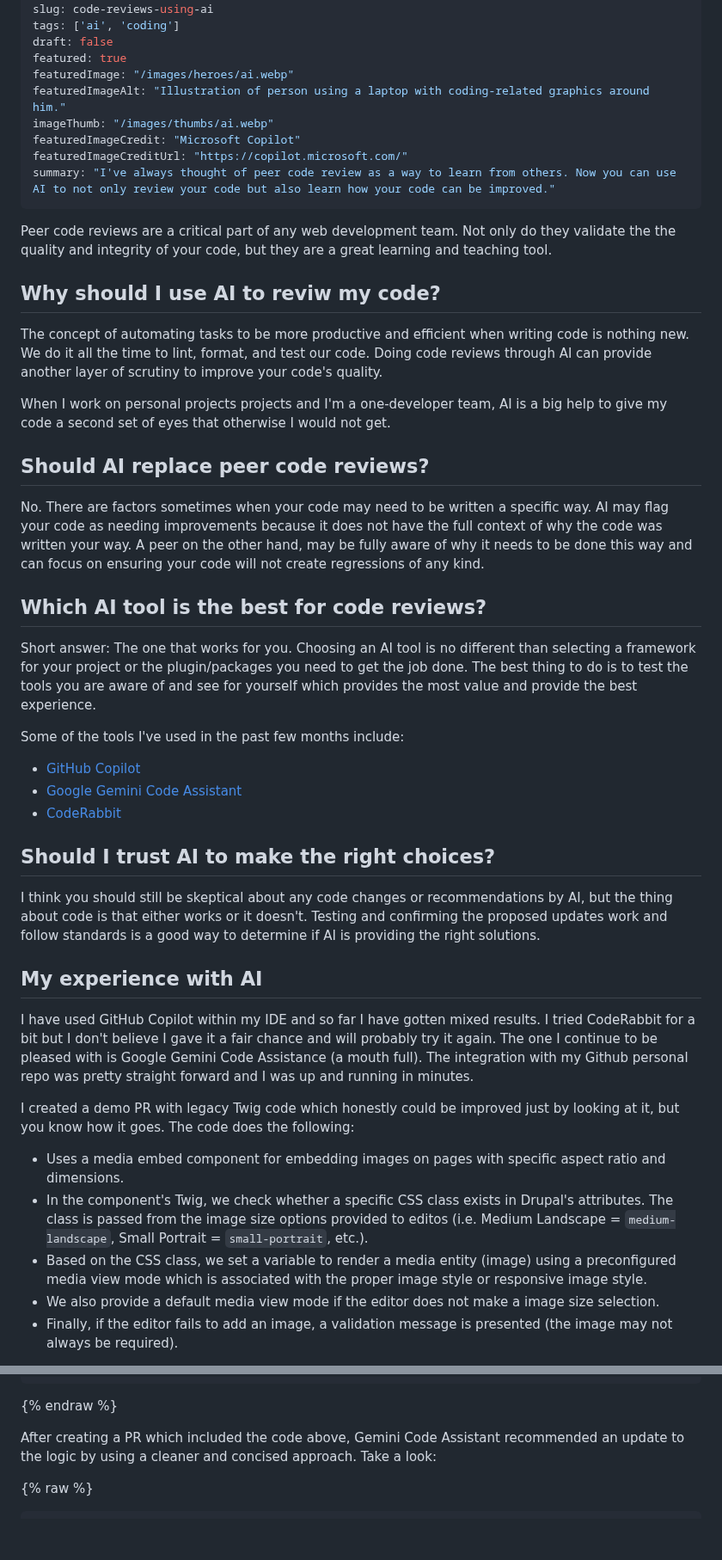
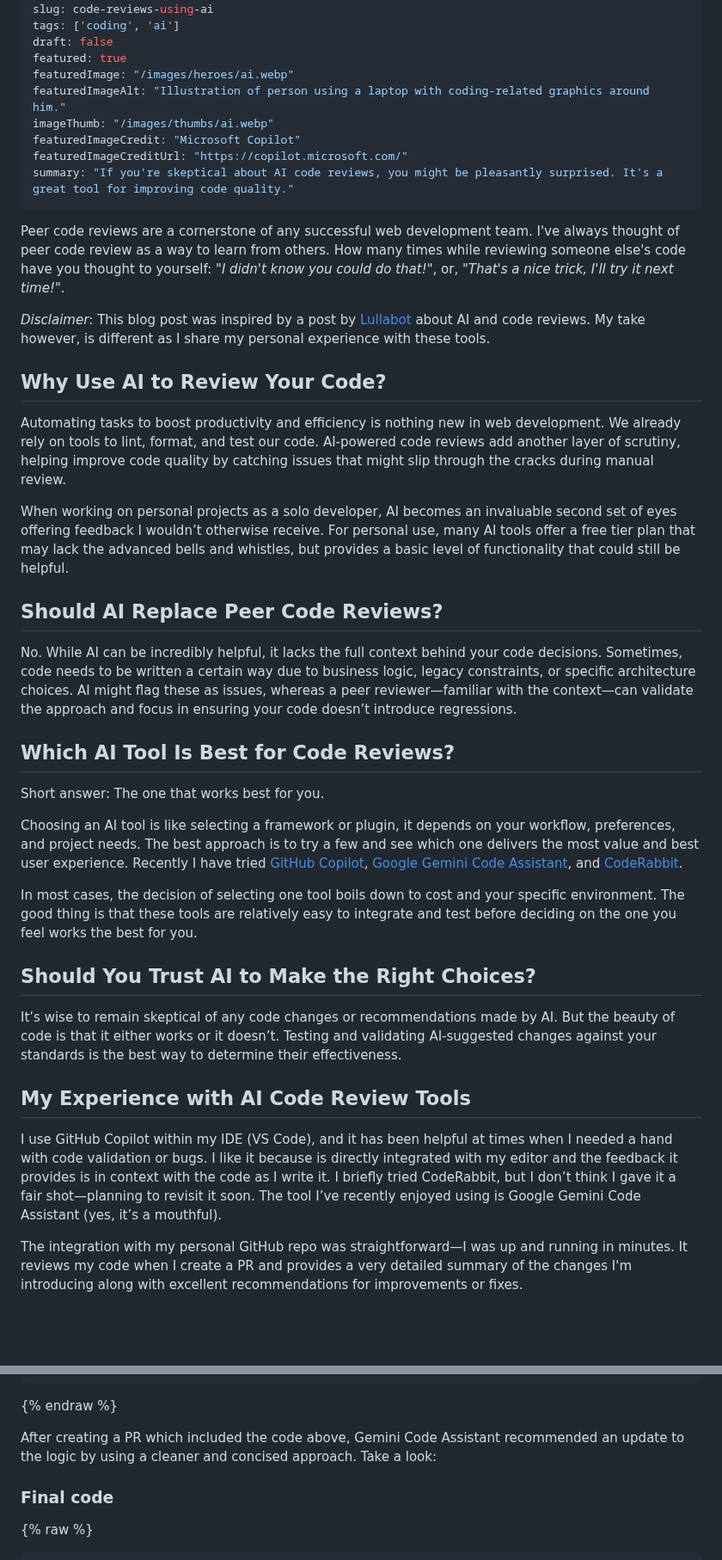
Before and after one commit to mariohernandez/mariohernandezio, a Markdown page: src/blog/ai.md, 2 parts joined by grey strips. Shown at 86% size. Rendered like a GitHub page; blank space fills up the shorter version.

Commit message:
Complete first review.

````diff
--- a/src/blog/ai.md
+++ b/src/blog/ai.md
@@ -3,6 +3,6 @@ date: "2025-09-15"
 title: "Code reviews using AI"
 slug: code-reviews-using-ai
-tags: ['ai', 'coding']
+tags: ['coding', 'ai']
 draft: false
 featured: true
 featuredImage: "/images/heroes/ai.webp"
@@ -10,44 +10,38 @@ featuredImageAlt: "Illustration of person using a laptop with coding-related gra
 imageThumb: "/images/thumbs/ai.webp"
 featuredImageCredit: "Microsoft Copilot"
 featuredImageCreditUrl: "https://copilot.microsoft.com/"
-summary: "I've always thought of peer code review as a way to learn from others. Now you can use AI to not only review your code but also learn how your code can be improved."
+summary: "If you're skeptical about AI code reviews, you might be pleasantly surprised. It's a great tool for improving code quality."
 ---
-Peer code reviews are a critical part of any web development team. Not only do they validate the the quality and integrity of your code, but they are a great learning and teaching tool.
+Peer code reviews are a cornerstone of any successful web development team. I've always thought of peer code review as a way to learn from others. How many times while reviewing someone else's code have you thought to yourself: "_I didn't know you could do that!_", or, "_That's a nice trick, I'll try it next time!_".
 
-## Why should I use AI to reviw my code?
+_Disclaimer_: This blog post was inspired by a post by [Lullabot](https://www.lullabot.com/articles/how-automated-code-review-tools-reduce-pull-request-bottlenecks) about AI and code reviews. My take however, is different as I share my personal experience with these tools.
 
-The concept of automating tasks to be more productive and efficient when writing code is nothing new. We do it all the time to lint, format, and test our code. Doing code reviews through AI can provide another layer of scrutiny to improve your code's quality.
+## Why Use AI to Review Your Code?
 
-When I work on personal projects projects and I'm a one-developer team, AI is a big help to give my code a second set of eyes that otherwise I would not get.
+Automating tasks to boost productivity and efficiency is nothing new in web development. We already rely on tools to lint, format, and test our code. AI-powered code reviews add another layer of scrutiny, helping improve code quality by catching issues that might slip through the cracks during manual review.
 
-## Should AI replace peer code reviews?
+When working on personal projects as a solo developer, AI becomes an invaluable second set of eyes offering feedback I wouldn’t otherwise receive. For personal use, many AI tools offer a free tier plan that may lack the advanced bells and whistles, but provides a basic level of functionality that could still be helpful.
 
-No. There are factors sometimes when your code may need to be written a specific way. AI may flag your code as needing improvements because it does not have the full context of why the code was written your way. A peer on the other hand, may be fully aware of why it needs to be done this way and can focus on ensuring your code will not create regressions of any kind.
+## Should AI Replace Peer Code Reviews?
 
-## Which AI tool is the best for code reviews?
+No. While AI can be incredibly helpful, it lacks the full context behind your code decisions. Sometimes, code needs to be written a certain way due to business logic, legacy constraints, or specific architecture choices. AI might flag these as issues, whereas a peer reviewer—familiar with the context—can validate the approach and focus in ensuring your code doesn’t introduce regressions.
 
-Short answer: The one that works for you. Choosing an AI tool is no different than selecting a framework for your project or the plugin/packages you need to get the job done. The best thing to do is to test the tools you are aware of and see for yourself which provides the most value and provide the best experience.
+## Which AI Tool Is Best for Code Reviews?
 
-Some of the tools I've used in the past few months include:
+Short answer: The one that works best for you.
 
-* [GitHub Copilot](https://github.com/resources/articles/software-development)
-* [Google Gemini Code Assistant](https://codeassist.google/)
-* [CodeRabbit](https://www.coderabbit.ai/)
+Choosing an AI tool is like selecting a framework or plugin, it depends on your workflow, preferences, and project needs. The best approach is to try a few and see which one delivers the most value and best user experience. Recently I have tried [GitHub Copilot](https://github.com/resources/articles/software-development), [Google Gemini Code Assistant](https://codeassist.google/), and [CodeRabbit](https://www.coderabbit.ai/).
 
-## Should I trust AI to make the right choices?
+In most cases, the decision of selecting one tool boils down to cost and your specific environment. The good thing is that these tools are relatively easy to integrate and test before deciding on the one you feel works the best for you.
 
-I think you should still be skeptical about any code changes or recommendations by AI, but the thing about code is that either works or it doesn't. Testing and confirming the proposed updates work and follow standards is a good way to determine if AI is providing the right solutions.
+## Should You Trust AI to Make the Right Choices?
 
-## My experience with AI
+It’s wise to remain skeptical of any code changes or recommendations made by AI. But the beauty of code is that it either works or it doesn’t. Testing and validating AI-suggested changes against your standards is the best way to determine their effectiveness.
 
-I have used GitHub Copilot within my IDE and so far I have gotten mixed results. I tried CodeRabbit for a bit but I don't believe I gave it a fair chance and will probably try it again. The one I continue to be pleased with is Google Gemini Code Assistance (a mouth full).
-The integration with my Github personal repo was pretty straight forward and I was up and running in minutes.
+## My Experience with AI Code Review Tools
 
-I created a demo PR with legacy Twig code which honestly could be improved just by looking at it, but you know how it goes. The code does the following:
+I use GitHub Copilot within my IDE (VS Code), and it has been helpful at times when I needed a hand with code validation or bugs. I like it because is directly integrated with my editor and the feedback it provides is in context with the code as I write it.
+I briefly tried CodeRabbit, but I don’t think I gave it a fair shot—planning to revisit it soon. The tool I’ve recently enjoyed using is Google Gemini Code Assistant (yes, it’s a mouthful).
 
-* Uses a media embed component for embedding images on pages with specific aspect ratio and dimensions.
-* In the component's Twig, we check whether a specific CSS class exists in Drupal's attributes. The class is passed from the image size options provided to editos (i.e. Medium Landscape = `medium-landscape`, Small Portrait = `small-portrait`, etc.).
-* Based on the CSS class, we set a variable to render a media entity (image) using a preconfigured media view mode which is associated with the proper image style or responsive image style.
-* We also provide a default media view mode if the editor does not make a image size selection.
-* Finally, if the editor fails to add an image, a validation message is presented (the image may not always be required).
+The integration with my personal GitHub repo was straightforward—I was up and running in minutes. It reviews my code when I create a PR and provides a very detailed summary of the changes I'm introducing along with excellent recommendations for improvements or fixes.
 
@@ -129,6 +135,8 @@ This is the original code and although it is a pretty simple example, the point
 
 After creating a PR which included the code above, Gemini Code Assistant recommended an update to the logic by using a cleaner and concised approach. Take a look:
 
+### Final code
+
 {% raw %}
 
 ```php
````
Also changed, not shown: other parts of src/blog/ai.md (+24 -14 lines).
